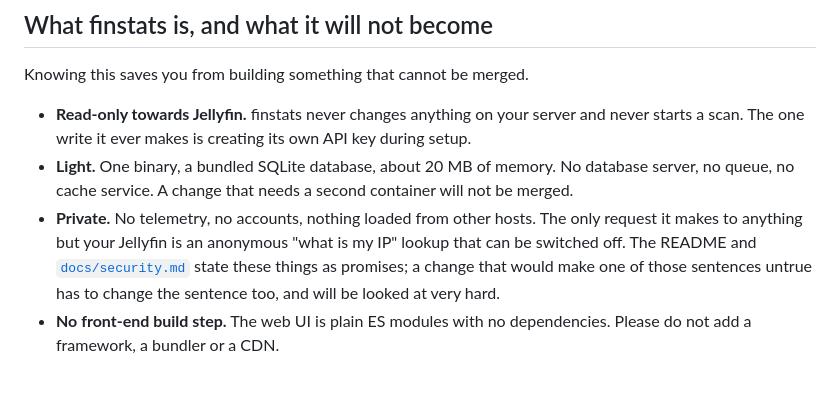
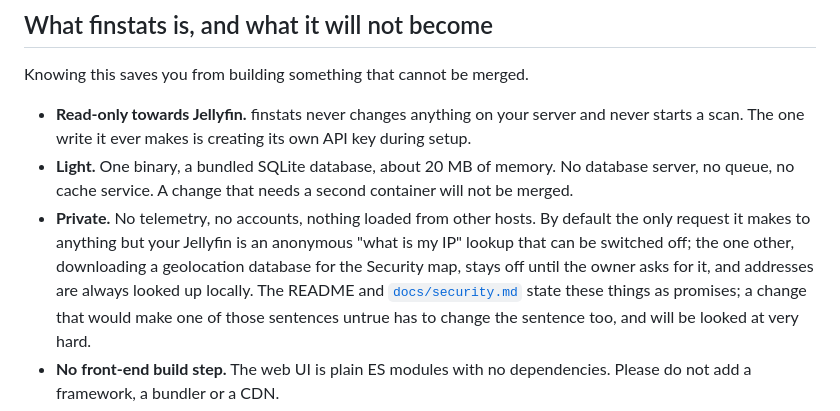
Before and after one commit to OlaYZen/finstats, a Markdown page: CONTRIBUTING.md, the part around the change. Rendered like a GitHub page; blank space fills up the shorter version.

Commit message:
docs(contributing): say that there is a second, opt-in outside request
1.2.0 added an optional download of a geolocation database. The README and the security notes were updated with it; the contributing guide still told people that the public address lookup is the only request finstats ever makes to anything but Jellyfin. It is the only one by default.

```diff
--- a/CONTRIBUTING.md
+++ b/CONTRIBUTING.md
@@ -39,8 +39,10 @@ Knowing this saves you from building something that cannot be merged.
   The one write it ever makes is creating its own API key during setup.
 - **Light.** One binary, a bundled SQLite database, about 20 MB of memory. No database server, no queue, no
   cache service. A change that needs a second container will not be merged.
-- **Private.** No telemetry, no accounts, nothing loaded from other hosts. The only request it makes to
-  anything but your Jellyfin is an anonymous "what is my IP" lookup that can be switched off. The README and
+- **Private.** No telemetry, no accounts, nothing loaded from other hosts. By default the only request it makes
+  to anything but your Jellyfin is an anonymous "what is my IP" lookup that can be switched off; the one other, downloading
+  a geolocation database for the Security map, stays off until the owner asks for it, and addresses are always looked up
+  locally. The README and
   [`docs/security.md`](docs/security.md) state these things as promises; a change that would make one of
   those sentences untrue has to change the sentence too, and will be looked at very hard.
 - **No front-end build step.** The web UI is plain ES modules with no dependencies. Please do not add a
```
